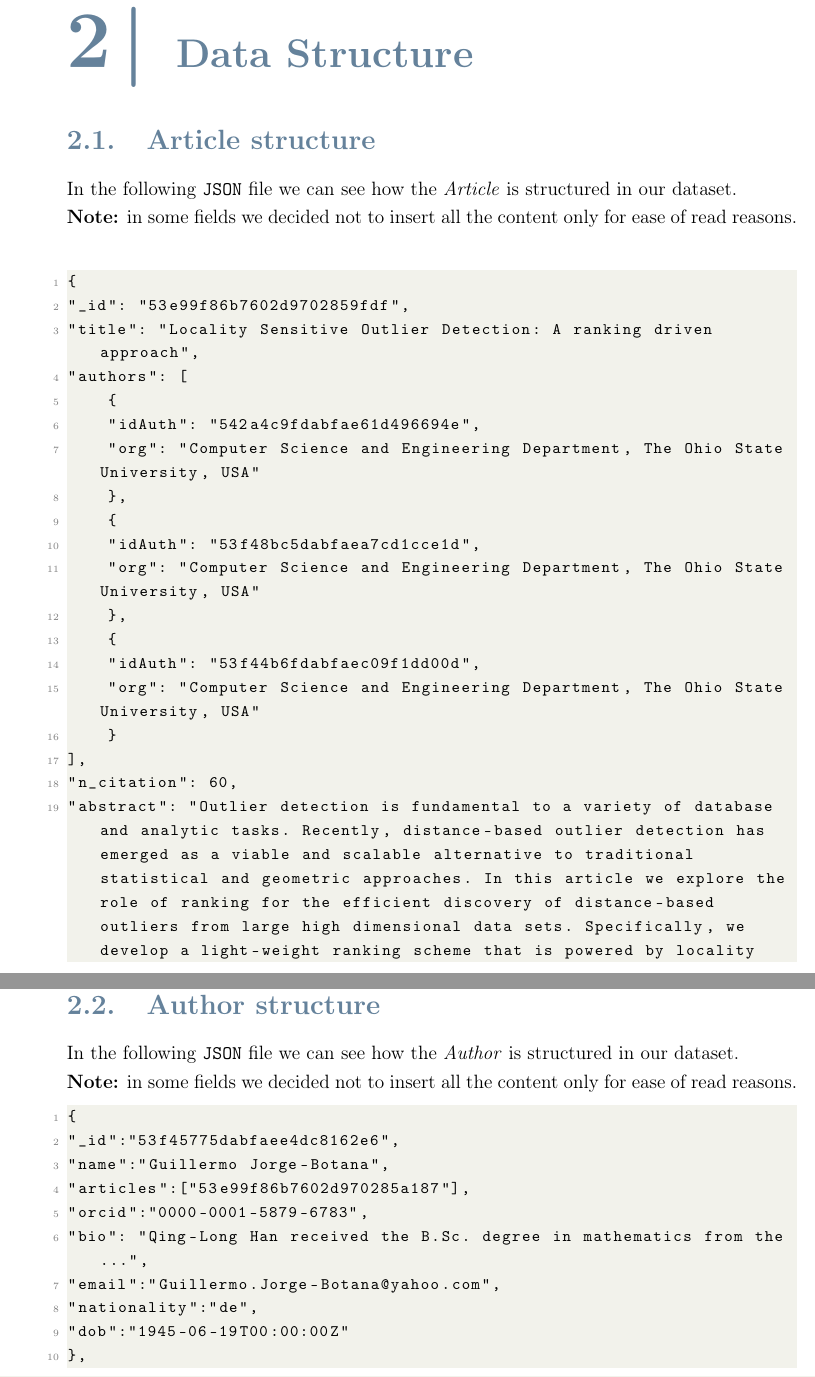
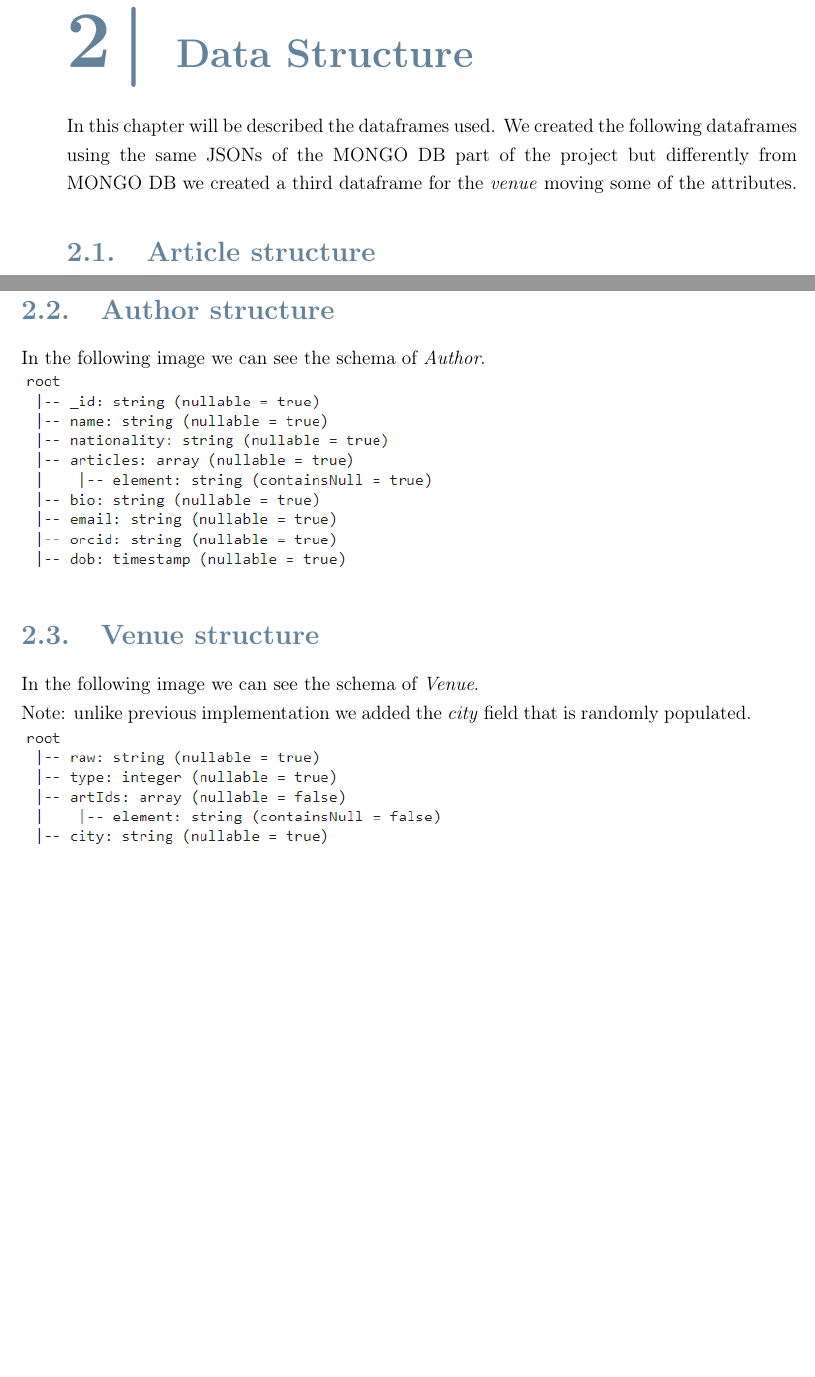
Before and after one commit to neekoo0/SMBUDproject22-23, a LaTeX thesis (Spark/Spark.tex): two parts of pages 7 and 9 of 13 before the commit and two parts of pages 7 and 8 of 11 after it, joined at a grey line, cut so that both start at the same text, the shorter picture padded with empty space. Compiled offline with pdfLaTeX.

Commit message:
Data Structure

```diff
--- a/Spark/Spark.tex
+++ b/Spark/Spark.tex
@@ -200,27 +200,5 @@ In this chapter will be presented the problem specification and the hypothesis u
 
 \chapter{Data Structure}
 \label{ch:data_struct}
+In this chapter will be described the dataframes used. We created the following dataframes using the same JSONs of the MONGO DB part of the project but differently from MONGO DB we created a third dataframe for the \emph{venue} moving some of the attributes.
 \section{Article structure}
-In the following \verb |JSON| file we can see how the \emph{Article} is structured in our dataset.\newline
-\textbf{Note:} in some fields we decided not to insert all the content only for ease of read reasons.\newline
-\begin{lstlisting}
-{
-"_id": "53e99f86b7602d9702859fdf",
-"title": "Locality Sensitive Outlier Detection: A ranking driven approach",
-"authors": [
-    {
-    "idAuth": "542a4c9fdabfae61d496694e",
-    "org": "Computer Science and Engineering Department, The Ohio State University, USA"
-    },
-    {
-    "idAuth": "53f48bc5dabfaea7cd1cce1d",
-    "org": "Computer Science and Engineering Department, The Ohio State University, USA"
-    },
-    {
-    "idAuth": "53f44b6fdabfaec09f1dd00d",
-    "org": "Computer Science and Engineering Department, The Ohio State University, USA"
-    }
-],
-"n_citation": 60,
-"abstract": "Outlier detection is fundamental to a variety of database and analytic tasks. Recently, distance-based outlier detection has emerged as a viable and scalable alternative to traditional statistical and geometric approaches. In this article we explore the role of ranking for the efficient discovery of distance-based outliers from large high dimensional data sets. Specifically, we develop a light-weight ranking scheme that is powered by locality sensitive hashing, which reorders the database points according to their likelihood of being an outlier. We provide theoretical arguments to justify the rationale for the approach and subsequently conduct an extensive empirical study highlighting the effectiveness of our approach over extant solutions. We show that our ranking scheme improves the efficiency of the distance-based outlier discovery process by up to 5-fold. Furthermore, we find that using our approach the top outliers can often be isolated very quickly, typically by scanning less than 3% of the data set.",
-"doi": "10.1109/ICDE.2011.5767852",
@@ -254,19 +209,11 @@ In the following \verb |JSON| file we can see how the \emph{Article} is structur
 \section{Author structure}
-In the following \verb |JSON| file we can see how the \emph{Author} is structured in our dataset.\newline
-\textbf{Note:} in some fields we decided not to insert all the content only for ease of read reasons.
-\begin{lstlisting}
-{
-"_id":"53f45775dabfaee4dc8162e6",
-"name":"Guillermo Jorge-Botana",
-"articles":["53e99f86b7602d970285a187"],
-"orcid":"0000-0001-5879-6783",
-"bio": "Qing-Long Han received the B.Sc. degree in mathematics from the...",
-"email":"Guillermo.Jorge-Botana@yahoo.com",
-"nationality":"de",
-"dob":"1945-06-19T00:00:00Z"
-},
-\end{lstlisting}
+In the following image we can see the schema of \emph{Author}.\newline
+\includegraphics{author_schema}
 
+\section{Venue structure}
+In the following image we can see the schema of \emph{Venue}.\newline
+Note: unlike previous implementation we added the \emph{city} field that is randomly populated.
+\includegraphics{venue_schema}
 
 \chapter{Data Import}
 \label{ch:data_import}
```
Also changed, not shown: Spark/Images/article_schema.png (added), Spark/Images/author_schema.png (added), Spark/Images/venue_schema.png (added), Spark/Spark.tex (29 more changed lines).
